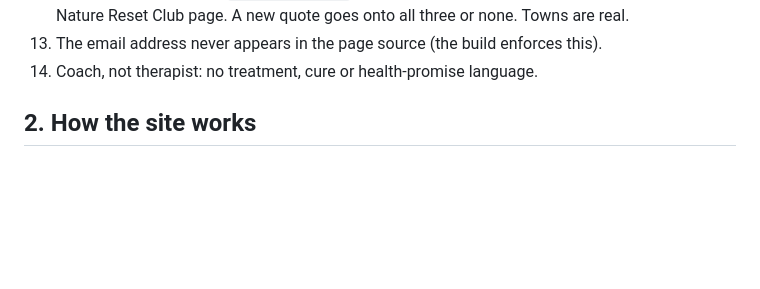
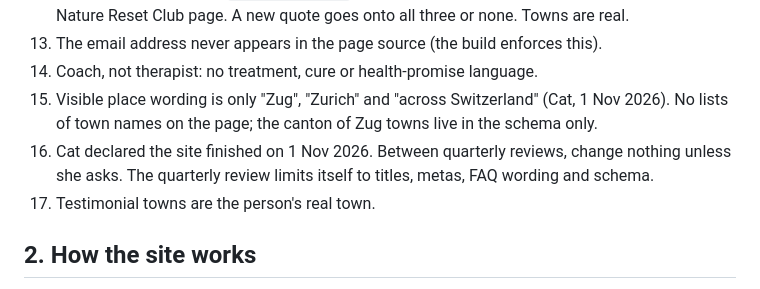
Before and after one commit to dreamingon123-alt/forestbathingguides-site, a Markdown page: OPERATIONS.md, the part around the change. Rendered like a GitHub page; blank space fills up the shorter version.

Commit message:
Lock place-wording and finished-site rules from the project memory
Co-Authored-By: Claude Opus 5.5 <noreply@anthropic.com>
Claude-Session: https://claude.ai/code/session_016rmfqRe1qNyUfeBQJASpGA

```diff
--- a/OPERATIONS.md
+++ b/OPERATIONS.md
@@ -18,6 +18,9 @@ Everything a future session needs to run this site. Replaces the Mac folder "For
 12. Nature quotes: one list (`src/quotes.json`), verbatim, used on both pages here and on the Nature Reset Club page. A new quote goes onto all three or none. Towns are real.
 13. The email address never appears in the page source (the build enforces this).
 14. Coach, not therapist: no treatment, cure or health-promise language.
+15. Visible place wording is only "Zug", "Zurich" and "across Switzerland" (Cat, 1 Nov 2026). No lists of town names on the page; the canton of Zug towns live in the schema only.
+16. Cat declared the site finished on 1 Nov 2026. Between quarterly reviews, change nothing unless she asks. The quarterly review limits itself to titles, metas, FAQ wording and schema.
+17. Testimonial towns are the person's real town.
 
 ## 2. How the site works
 
```
